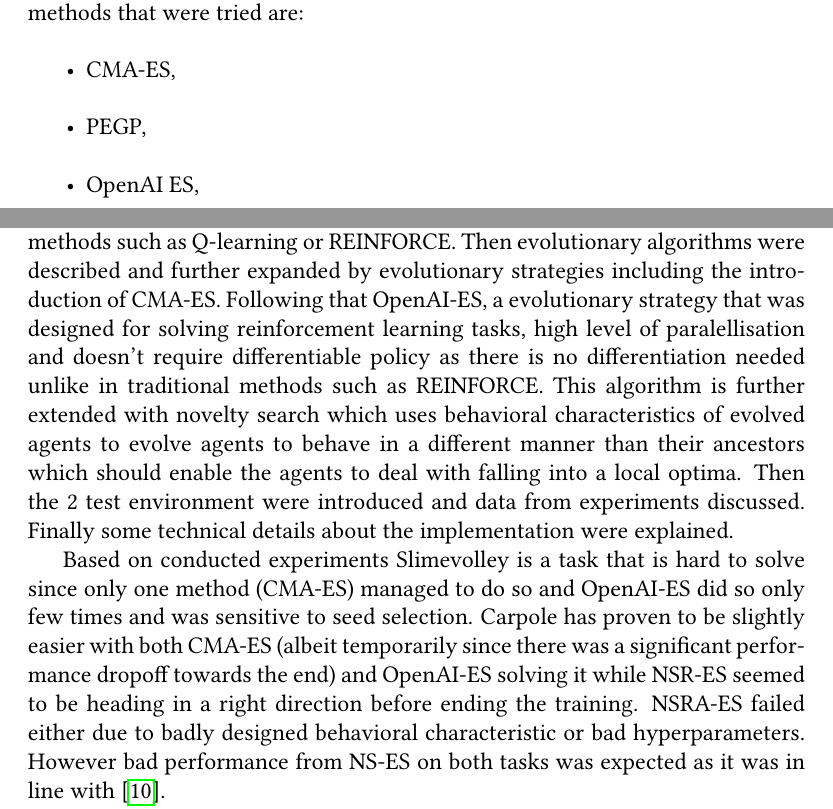
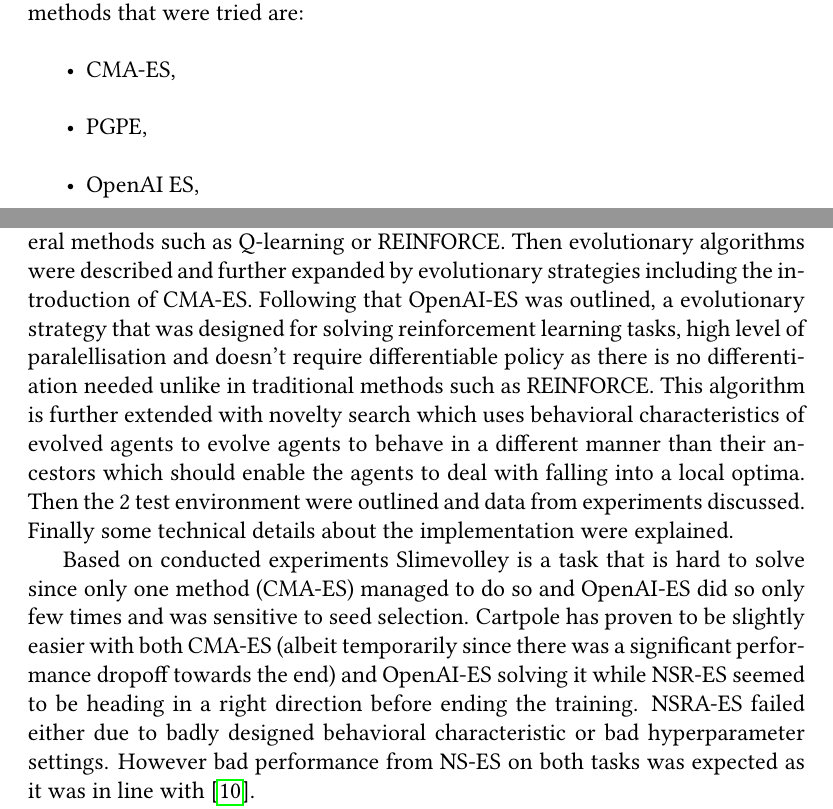
Before and after one commit to MichalPospech/bc-thesis, a LaTeX thesis (thesis.tex, which reads ch3.tex, conclusion.tex): two parts of pages 31 and 43 of 48, joined at a grey line, cut so that both start at the same text. Compiled offline with pdfLaTeX.

Commit message:
Typos fix

```diff
--- a/ch3.tex
+++ b/ch3.tex
@@ -28,7 +28,7 @@ Controlled agents's policies are represented with small feed-forward neural netw
 There were several experiments run in each environment. All experiments were run 10 times with different starting seeds for 1000 or 900 (in case of novelty based algorithms due to memory contraint on system where experiments were run) generations with population of 90 and 3 episodes per evaluation. The 6 six methods that were tried are:
 \begin{itemize}
     \item CMA-ES,
-    \item PEGP,
+    \item PGPE,
     \item OpenAI ES,
     \item NS-ES,
     \item NSR-ES and
--- a/conclusion.tex
+++ b/conclusion.tex
@@ -1,8 +1,8 @@
 
 \chapwithtoc{Conclusion}
 
-In this thesis reinforcement learning was formally introduced along with several methods such as Q-learning or REINFORCE. Then evolutionary algorithms were described and further expanded by evolutionary strategies including the introduction of CMA-ES. Following that OpenAI-ES, a evolutionary strategy that was designed for solving reinforcement learning tasks, high level of paralellisation and doesn't require differentiable policy as there is no differentiation needed unlike in traditional methods such as REINFORCE. This algorithm is further extended with novelty search which uses behavioral characteristics of evolved agents to evolve agents to behave in a different manner than their ancestors which should enable the agents to deal with falling into a local optima. Then the 2 test environment were introduced and data from experiments discussed. Finally some technical details about the implementation were explained.
+In this thesis reinforcement learning was formally introduced along with several methods such as Q-learning or REINFORCE. Then evolutionary algorithms were described and further expanded by evolutionary strategies including the introduction of CMA-ES. Following that OpenAI-ES was outlined, a evolutionary strategy that was designed for solving reinforcement learning tasks, high level of paralellisation and doesn't require differentiable policy as there is no differentiation needed unlike in traditional methods such as REINFORCE. This algorithm is further extended with novelty search which uses behavioral characteristics of evolved agents to evolve agents to behave in a different manner than their ancestors which should enable the agents to deal with falling into a local optima. Then the 2 test environment were outlined and data from experiments discussed. Finally some technical details about the implementation were explained.
 
-Based on conducted experiments Slimevolley is a task that is hard to solve since only one method (CMA-ES) managed to do so and OpenAI-ES did so only few times and was sensitive to seed selection. Carpole has proven to be slightly easier with both CMA-ES (albeit temporarily since there was a significant performance dropoff towards the end) and OpenAI-ES solving it while NSR-ES seemed to be heading in a right direction before ending the training. NSRA-ES failed either due to badly designed behavioral characteristic or bad hyperparameters. However bad performance from NS-ES on both tasks was expected as it was in line with \cite{conti2018}.
+Based on conducted experiments Slimevolley is a task that is hard to solve since only one method (CMA-ES) managed to do so and OpenAI-ES did so only few times and was sensitive to seed selection. Cartpole has proven to be slightly easier with both CMA-ES (albeit temporarily since there was a significant performance dropoff towards the end) and OpenAI-ES solving it while NSR-ES seemed to be heading in a right direction before ending the training. NSRA-ES failed either due to badly designed behavioral characteristic or bad hyperparameter settings. However bad performance from NS-ES on both tasks was expected as it was in line with \cite{conti2018}.
 
 This work has shown that designing novelty search-based algorithms is mostly designing a good behavioral characteristic of an agent. Therefore this would be, along with more hyperparameter tuning, a possible direction to follow in research. Furthermore exploring performance of these methods on more environments would be beneficial as well. To get more accurate results on the two environments presented, spending more time with hyperparameter tuning and trying running longer experiments with a bigger population would help.
```
Also changed, not shown: img/eval-cart-cmaes.pdf, img/eval-cart-nses.pdf, img/eval-cart-nsraes-m10.pdf, img/eval-cart-nsraes-m20.pdf, img/eval-cart-nsraes.pdf, img/eval-cart-nsres.pdf, img/eval-cart-open.pdf, img/eval-cart-pepg.pdf, img/eval-slime-cmaes.pdf, img/eval-slime-nses.pdf, img/eval-slime-nsraes-m10.pdf, img/eval-slime-nsraes-m20.pdf, img/eval-slime-nsraes.pdf, img/eval-slime-nsres.pdf, 20 more files.
